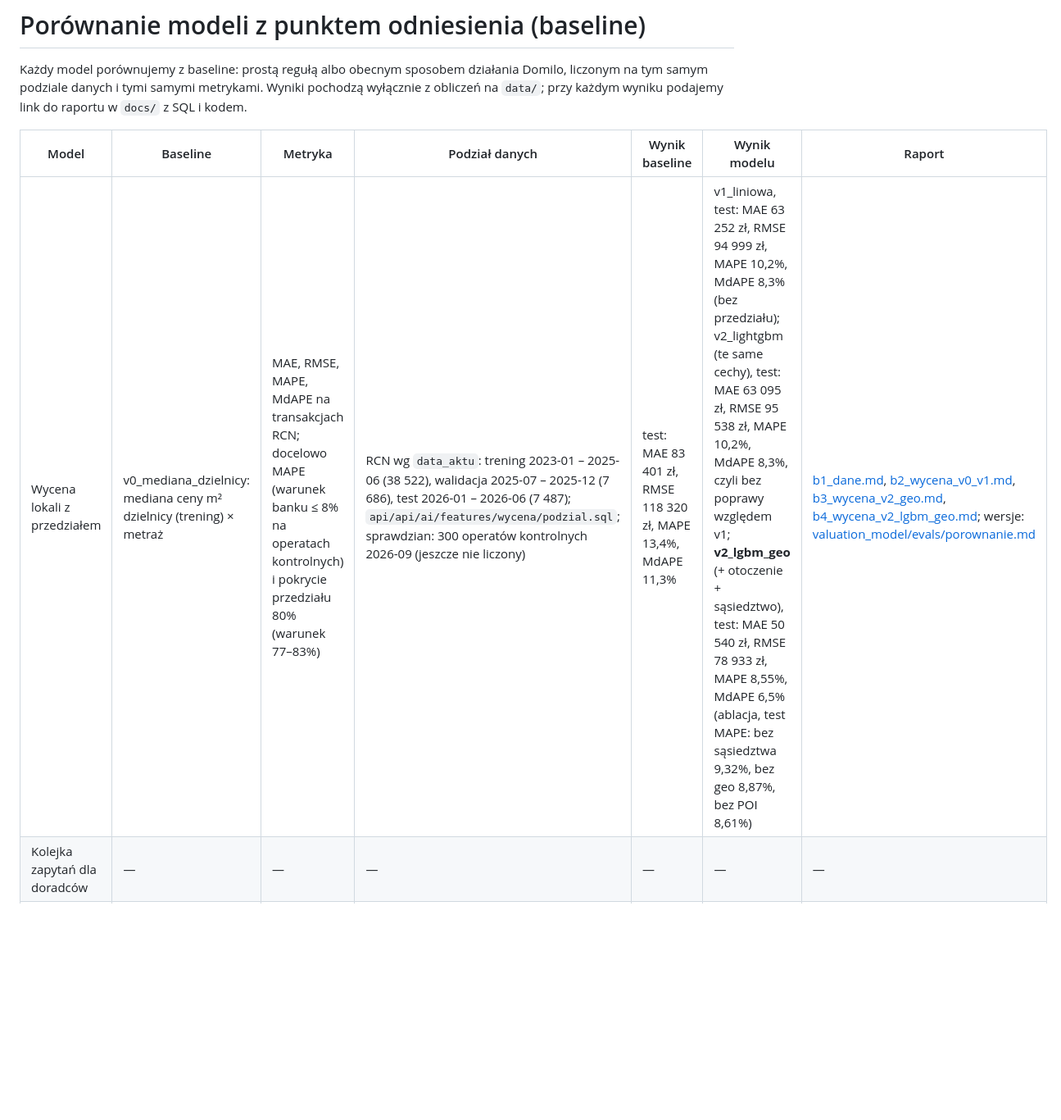
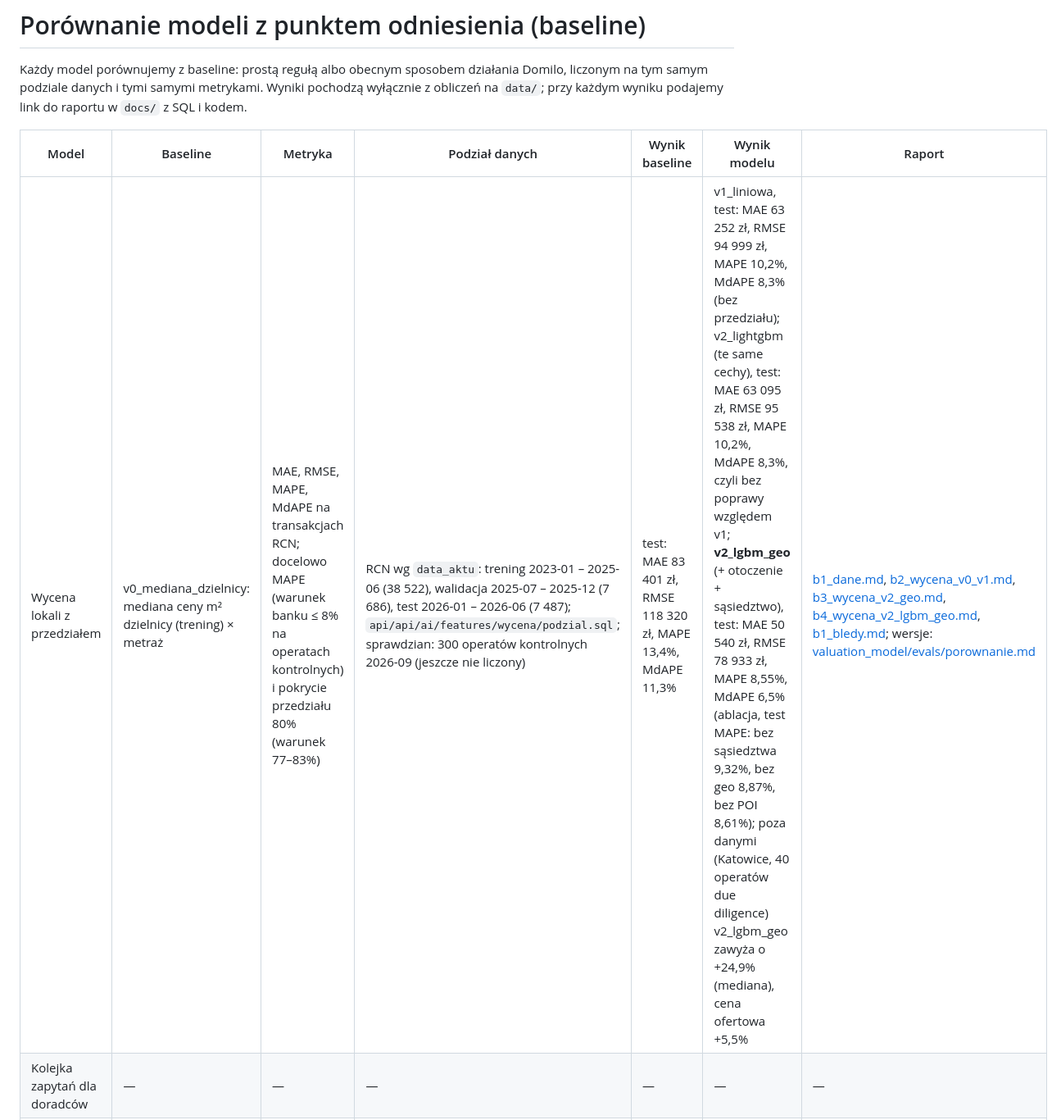
Before and after one commit to imprv-ai-materials/ai-2030--G3--domilo, a Markdown page: evals/porownanie.md, the part around the change. Shown at 82% size. GitHub-like rendering; blank space fills up the shorter version.

Commit message:
Wycena - v2/prompt3
Co-Authored-By: Claude Opus 5.5 <noreply@anthropic.com>

```diff
--- a/evals/porownanie.md
+++ b/evals/porownanie.md
@@ -6,7 +6,7 @@ podajemy link do raportu w `docs/` z SQL i kodem.
 
 | Model | Baseline | Metryka | Podział danych | Wynik baseline | Wynik modelu | Raport |
 |---|---|---|---|---|---|---|
-| Wycena lokali z przedziałem | v0_mediana_dzielnicy: mediana ceny m² dzielnicy (trening) × metraż | MAE, RMSE, MAPE, MdAPE na transakcjach RCN; docelowo MAPE (warunek banku ≤ 8% na operatach kontrolnych) i pokrycie przedziału 80% (warunek 77–83%) | RCN wg `data_aktu`: trening 2023-01 – 2025-06 (38 522), walidacja 2025-07 – 2025-12 (7 686), test 2026-01 – 2026-06 (7 487); `api/api/ai/features/wycena/podzial.sql`; sprawdzian: 300 operatów kontrolnych 2026-09 (jeszcze nie liczony) | test: MAE 83 401 zł, RMSE 118 320 zł, MAPE 13,4%, MdAPE 11,3% | v1_liniowa, test: MAE 63 252 zł, RMSE 94 999 zł, MAPE 10,2%, MdAPE 8,3% (bez przedziału); v2_lightgbm (te same cechy), test: MAE 63 095 zł, RMSE 95 538 zł, MAPE 10,2%, MdAPE 8,3%, czyli bez poprawy względem v1; **v2_lgbm_geo** (+ otoczenie + sąsiedztwo), test: MAE 50 540 zł, RMSE 78 933 zł, MAPE 8,55%, MdAPE 6,5% (ablacja, test MAPE: bez sąsiedztwa 9,32%, bez geo 8,87%, bez POI 8,61%) | [b1_dane.md](../docs/b1_dane.md), [b2_wycena_v0_v1.md](../docs/b2_wycena_v0_v1.md), [b3_wycena_v2_geo.md](../docs/b3_wycena_v2_geo.md), [b4_wycena_v2_lgbm_geo.md](../docs/b4_wycena_v2_lgbm_geo.md); wersje: [valuation_model/evals/porownanie.md](../api/api/ai/valuation_model/evals/porownanie.md) |
+| Wycena lokali z przedziałem | v0_mediana_dzielnicy: mediana ceny m² dzielnicy (trening) × metraż | MAE, RMSE, MAPE, MdAPE na transakcjach RCN; docelowo MAPE (warunek banku ≤ 8% na operatach kontrolnych) i pokrycie przedziału 80% (warunek 77–83%) | RCN wg `data_aktu`: trening 2023-01 – 2025-06 (38 522), walidacja 2025-07 – 2025-12 (7 686), test 2026-01 – 2026-06 (7 487); `api/api/ai/features/wycena/podzial.sql`; sprawdzian: 300 operatów kontrolnych 2026-09 (jeszcze nie liczony) | test: MAE 83 401 zł, RMSE 118 320 zł, MAPE 13,4%, MdAPE 11,3% | v1_liniowa, test: MAE 63 252 zł, RMSE 94 999 zł, MAPE 10,2%, MdAPE 8,3% (bez przedziału); v2_lightgbm (te same cechy), test: MAE 63 095 zł, RMSE 95 538 zł, MAPE 10,2%, MdAPE 8,3%, czyli bez poprawy względem v1; **v2_lgbm_geo** (+ otoczenie + sąsiedztwo), test: MAE 50 540 zł, RMSE 78 933 zł, MAPE 8,55%, MdAPE 6,5% (ablacja, test MAPE: bez sąsiedztwa 9,32%, bez geo 8,87%, bez POI 8,61%); poza danymi (Katowice, 40 operatów due diligence) v2_lgbm_geo zawyża o +24,9% (mediana), cena ofertowa +5,5% | [b1_dane.md](../docs/b1_dane.md), [b2_wycena_v0_v1.md](../docs/b2_wycena_v0_v1.md), [b3_wycena_v2_geo.md](../docs/b3_wycena_v2_geo.md), [b4_wycena_v2_lgbm_geo.md](../docs/b4_wycena_v2_lgbm_geo.md), [b1_bledy.md](../docs/b1_bledy.md); wersje: [valuation_model/evals/porownanie.md](../api/api/ai/valuation_model/evals/porownanie.md) |
 | Kolejka zapytań dla doradców | — | — | — | — | — | — |
 | Lista retencyjna najemców | — | — | — | — | — | — |
 | Alerty o awariach wind | — | — | — | — | — | — |
```
Also changed, not shown: docs/b1_bledy.md (added, +296 -0 lines), docs/img/b1_bledy_bezwzgledny.png (added), docs/img/b1_bledy_wzgledny.png (added), 9 other files.
